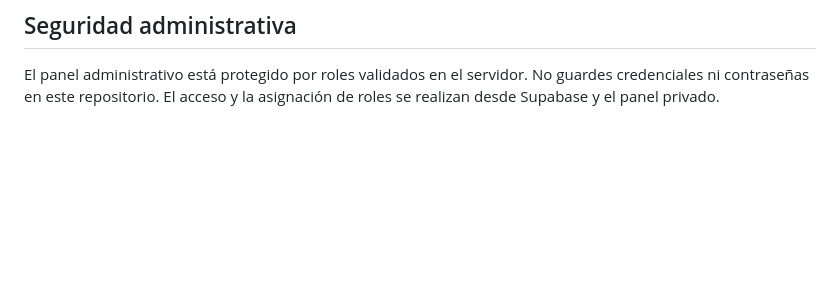
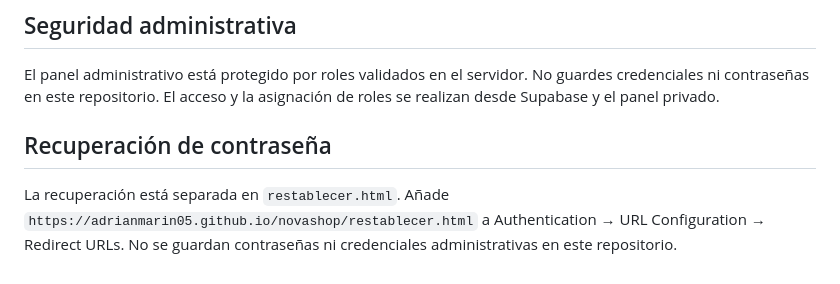
Before and after one commit to AdrianMarin05/novashop, a Markdown page: README.md, the part around the change. Drawn GitHub-style; blank space fills up the shorter version.

Commit message:
Document recovery page without exposing admin credentials

```diff
--- a/README.md
+++ b/README.md
@@ -125,3 +125,7 @@ La opción de verificación por WhatsApp está inactiva hasta conectar Twilio/Tw
 ## Seguridad administrativa
 
 El panel administrativo está protegido por roles validados en el servidor. No guardes credenciales ni contraseñas en este repositorio. El acceso y la asignación de roles se realizan desde Supabase y el panel privado.
+
+
+## Recuperación de contraseña
+La recuperación está separada en `restablecer.html`. Añade `https://adrianmarin05.github.io/novashop/restablecer.html` a Authentication → URL Configuration → Redirect URLs. No se guardan contraseñas ni credenciales administrativas en este repositorio.
```
